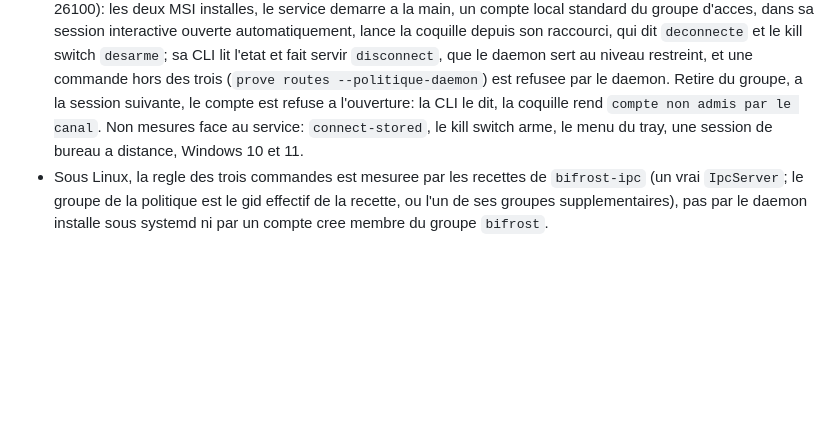
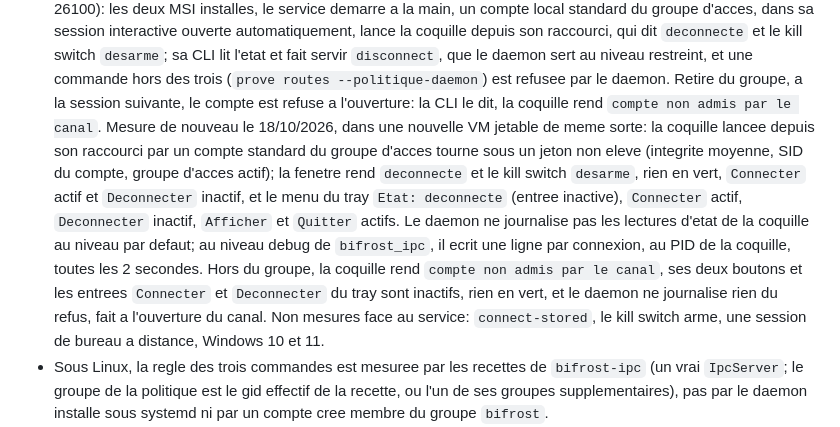
Before and after one commit to Musyg/bifrost-vpn, a Markdown page: docs/08-coquille-graphique.md, the part around the change. Drawn GitHub-style; blank space fills up the shorter version.

Commit message:
docs: coquille lancee par un membre du groupe d'acces (Windows)
Mesure le 18/10/2026 dans une VM Windows Server 2025 jetable: jeton
non eleve, fenetre et menu du tray, journal du daemon, compte hors du
groupe. La prochaine action de la ligne 08 ne garde que Linux.

```diff
--- a/docs/08-coquille-graphique.md
+++ b/docs/08-coquille-graphique.md
@@ -324,9 +324,23 @@ cette page`), jamais comme un autre.
   daemon sert au niveau restreint, et une commande hors des trois
   (`prove routes --politique-daemon`) est refusee par le daemon. Retire du
   groupe, a la session suivante, le compte est refuse a l'ouverture: la
-  CLI le dit, la coquille rend `compte non admis par le canal`. Non
-  mesures face au service: `connect-stored`, le kill switch arme, le menu
-  du tray, une session de bureau a distance, Windows 10 et 11.
+  CLI le dit, la coquille rend `compte non admis par le canal`. Mesure de
+  nouveau le 18/10/2026, dans une nouvelle VM jetable de meme sorte: la
+  coquille lancee depuis son raccourci par un compte standard du groupe
+  d'acces tourne sous un jeton non eleve (integrite moyenne, SID du
+  compte, groupe d'acces actif); la fenetre rend `deconnecte` et le kill
+  switch `desarme`, rien en vert, `Connecter` actif et `Deconnecter`
+  inactif, et le menu du tray `Etat: deconnecte` (entree inactive),
+  `Connecter` actif, `Deconnecter` inactif, `Afficher` et `Quitter`
+  actifs. Le daemon ne journalise pas les lectures d'etat de la coquille
+  au niveau par defaut; au niveau debug de `bifrost_ipc`, il ecrit une
+  ligne par connexion, au PID de la coquille, toutes les 2 secondes.
+  Hors du groupe, la coquille rend `compte non admis par le canal`, ses
+  deux boutons et les entrees `Connecter` et `Deconnecter` du tray sont
+  inactifs, rien en vert, et le daemon ne journalise rien du refus, fait
+  a l'ouverture du canal. Non mesures face au service: `connect-stored`,
+  le kill switch arme, une session de bureau a distance, Windows 10 et
+  11.
 - Sous Linux, la regle des trois commandes est mesuree par les recettes de
   `bifrost-ipc` (un vrai `IpcServer`; le groupe de la politique est le gid
   effectif de la recette, ou l'un de ses groupes supplementaires), pas par
```
Also changed, not shown: ETAT.md (+1 -1 lines).
